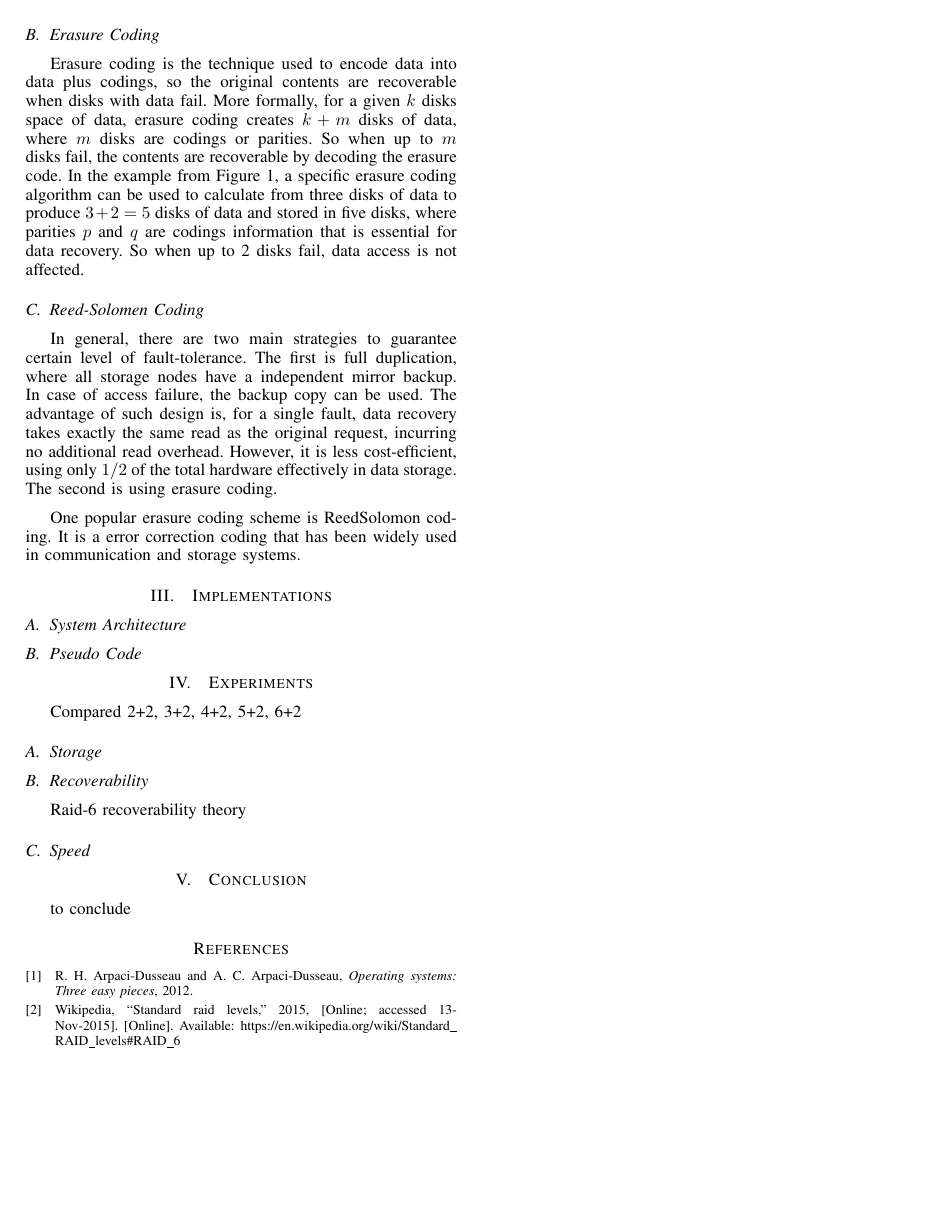
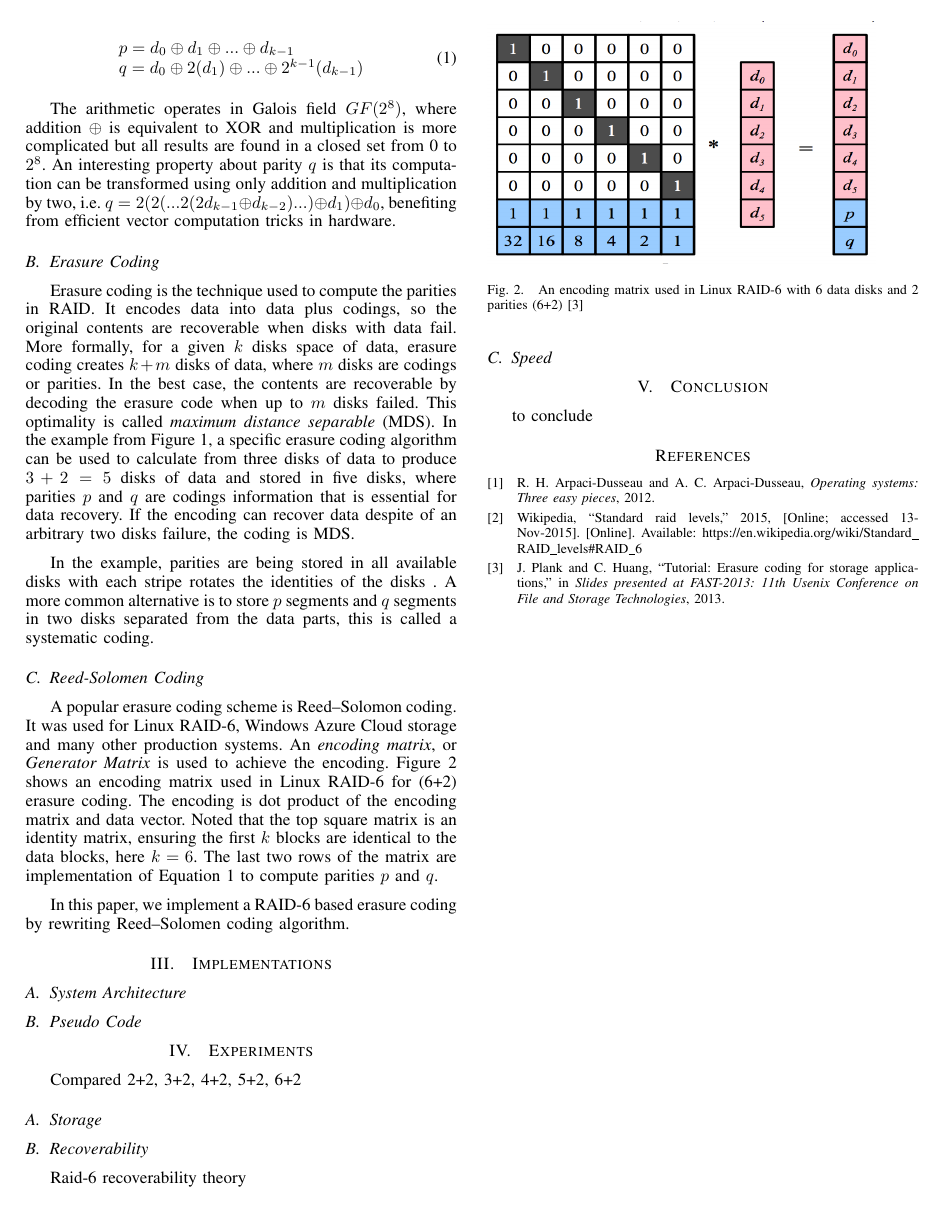
Before and after one commit to vickailiu/RAID6, a LaTeX paper (report/report.tex, which reads report/2_background.tex, report/report.bib): page 2 of 2. The pictures show the PDF file report/report.pdf that the author committed with the source.

Commit message:
background done sort of

```diff
--- a/report/2_background.tex
+++ b/report/2_background.tex
@@ -1,7 +1,7 @@
 \subsection{RAID}
-Redundant array of independent disks (RAID) is designed as a visualization tool that construct a single storage space with multiple disks. In a RAID system, a file is stripped and stored in different physical disks. A number of variations are evolved to provide different level of data redundancy and I/O performance enhancement \cite{arpaci2012operating}. These variations are \textit{levels}, known as 'RAID' followed by a level number. For example, the most common types of RAID are RAID 0, RAID 1 to RAID 6. Different levels of RAID are differ in their strategies in file striping, mirroring and parity computation. We focus on RAID 6 in this paper.
+Redundant array of independent disks (RAID) is designed as a visualization tool that construct a single storage space with multiple disks. In a RAID system, a file is stripped and stored in different physical disks. A number of variations are evolved to provide different level of data redundancy and I/O performance enhancement \cite{arpaci2012operating}. These variations are \textit{levels}, known as 'RAID' followed by a level number. For example, the most common types of RAID are RAID-0, RAID-1 to RAID-6. Different levels of RAID are differ in their strategies in file striping, mirroring and parity computation. We focus on RAID 6 in this paper.
 
-As a significant advantage compared to the lower levels, RAID 6 is resilient to two arbitrarily disk failure. To be more specific, it is capable of carrying on read and write request to any logic disk despite any two of them are not accessible. Figure \ref{fig:raid6} shows an example of a RAID 6 storage system with data blocks $A, B, C, D$ and $E$, each block is stripped into three parts (1-3) and two parities $p$ and $q$. In the example, parities are being stored in all available disks. An alternative scheme is to store $p$ segments and $q$ segments in two disks separated from the data parts.
+As a significant advantage compared to the lower levels, RAID 6 is resilient to two arbitrarily disk failure. To be more specific, it is capable of carrying on read and write request to any logic disk despite any two of them are not accessible. Figure \ref{fig:raid6} shows an example of a RAID 6 storage system with data blocks $A, B, C, D$ and $E$, each block is stripped into three parts (1-3) and two parities $p$ and $q$.
 
 \begin{figure}[t]
 	\includegraphics[width=9cm,height=5cm,angle=0]{RAID6.png}
@@ -12,7 +18,18 @@ As a significant advantage compared to the lower levels, RAID 6 is resilient to
+\end{equation}
+
+
+
+The arithmetic operates in Galois field $GF(2^8)$, where addition $\oplus$ is equivalent to XOR and multiplication is more complicated but all results are found in a closed set from 0 to $2^8$. An interesting property about parity $q$ is that its computation can be transformed using only addition and multiplication by two, i.e. $q = 2 (2(...2(2d_{k-1} \oplus d_{k-2})...) \oplus d_1) \oplus d_0$, benefiting from efficient vector computation tricks in hardware.
+
+
+
 
 \subsection{Erasure Coding}
 
-Erasure coding is the technique used to encode data into data plus codings, so the original contents are recoverable when disks with data fail. More formally, for a given $k$ disks space of data, erasure coding creates $k+m$ disks of data, where $m$ disks are codings or parities. So when up to $m$ disks fail, the contents are recoverable by decoding the erasure code. In the example from Figure \ref{fig:raid6}, a specific erasure coding algorithm can be used to calculate from three disks of data to produce $3+2=5$ disks of data and stored in five disks, where parities $p$ and $q$ are codings information that is essential for data recovery. So when up to 2 disks fail, data access is not affected.
+Erasure coding is the technique used to compute the parities in RAID. It encodes data into data plus codings, so the original contents are recoverable when disks with data fail. More formally, for a given $k$ disks space of data, erasure coding creates $k+m$ disks of data, where $m$ disks are codings or parities. In the best case, the contents are recoverable by decoding the erasure code when up to $m$ disks failed. This optimality is called \textit{maximum distance
+separable} (MDS). In the example from Figure \ref{fig:raid6}, a specific erasure coding algorithm can be used to calculate from three disks of data to produce $3+2=5$ disks of data and stored in five disks, where parities $p$ and $q$ are codings information that is essential for data recovery. If the encoding can recover data despite of an arbitrary two disks failure, the coding is MDS.
+
+In the example, parities are being stored in all available disks with each stripe rotates the identities of the disks . A more common alternative is to store $p$ segments and $q$ segments in two disks separated from the data parts, this is called a systematic coding.
 
 
 %\subsection{Galois field}
@@ -23,6 +40,15 @@ Erasure coding is the technique used to encode data into data plus codings, so t
 
 \subsection{Reed-Solomen Coding}
 
-In general, there are two main strategies to guarantee certain level of fault-tolerance. The first is full duplication, where all storage nodes have a independent mirror backup. In case of access failure, the backup copy can be used. The advantage of such design is, for a single fault, data recovery takes exactly the same read as the original request, incurring no additional read overhead. However, it is less cost-efficient, using only $1/2$ of the total hardware effectively in data storage. The second is using erasure coding.
+%In general, there are two main strategies to guarantee certain level of fault-tolerance. The first is full duplication, where all storage nodes have a independent mirror backup. In case of access failure, the backup copy can be used. The advantage of such design is, for a single fault, data recovery takes exactly the same read as the original request, incurring no additional read overhead. However, it is less cost-efficient, using only $1/2$ of the total hardware effectively in data storage. The second is using erasure coding.
 
-One popular erasure coding scheme is Reed–Solomon coding. It is a error correction coding that has been widely used in communication and storage systems.
+A popular erasure coding scheme is Reed--Solomon coding. It was used for Linux RAID-6, Windows Azure Cloud storage and many other production systems. An \textit{encoding matrix}, or \textit{Generator Matrix} is used to achieve the encoding. Figure \ref{fig:encoding_matrix} shows an encoding matrix used in Linux RAID-6 for (6+2) erasure coding. The encoding is dot product of the encoding matrix and data vector. Noted that the top square matrix is an identity matrix, ensuring the first $k$ blocks are identical to the data blocks, here $k=6$. The last two rows of the matrix are implementation of Equation \ref{eq:1} to compute parities $p$ and $q$.
+
+
+\begin{figure}[t]
+	\includegraphics[width=8cm,height=5cm,angle=0]{encoding_matrix.png}
+	\caption{An encoding matrix used in Linux RAID-6 with 6 data disks and 2 parities (6+2) \cite{plank2013tutorial} }
+	\label{fig:encoding_matrix}
+\end{figure}
+
+In this paper, we implement a RAID-6 based erasure coding by rewriting Reed--Solomen coding algorithm.
--- a/report/report.bib
+++ b/report/report.bib
@@ -23,0 +16 @@
+	author = "J. S. Plank",
@@ -24,0 +29,5 @@
+	title={Tutorial: Erasure coding for storage applications},
+	author={Plank, JS and Huang, C},
+	booktitle={Slides presented at FAST-2013: 11th Usenix Conference on File and Storage Technologies},
+	year={2013}
+}
```
Also changed, not shown: report/report.tex (+1 -1 lines), report/encoding_matrix.png (added), report/report.pdf, report/2_background.tex (6 more changed lines), report/report.bib (21 more changed lines).
